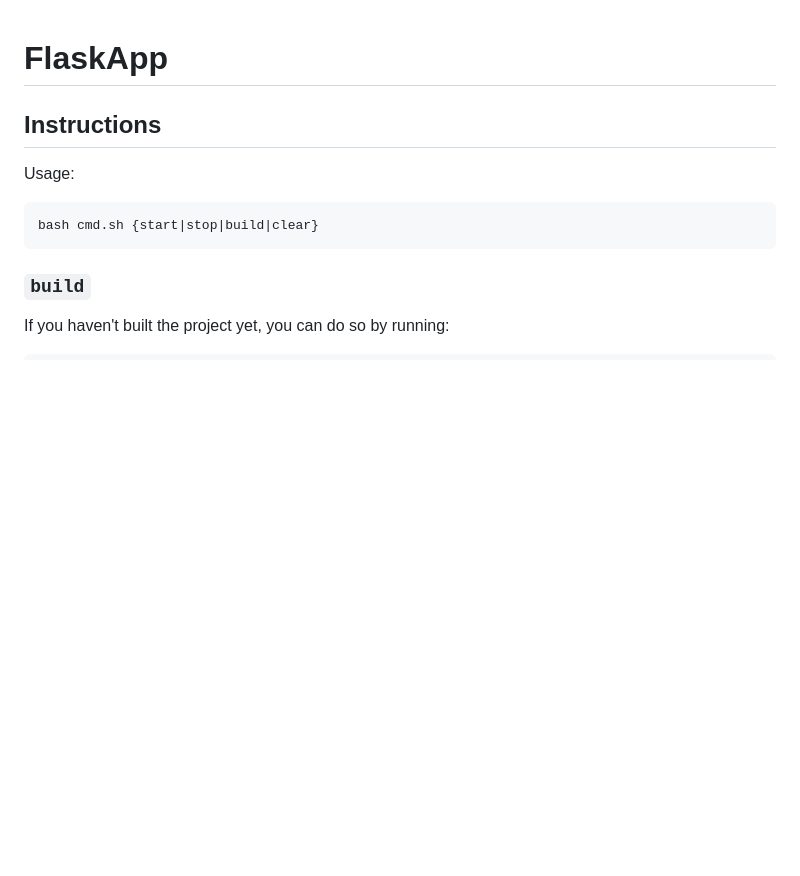
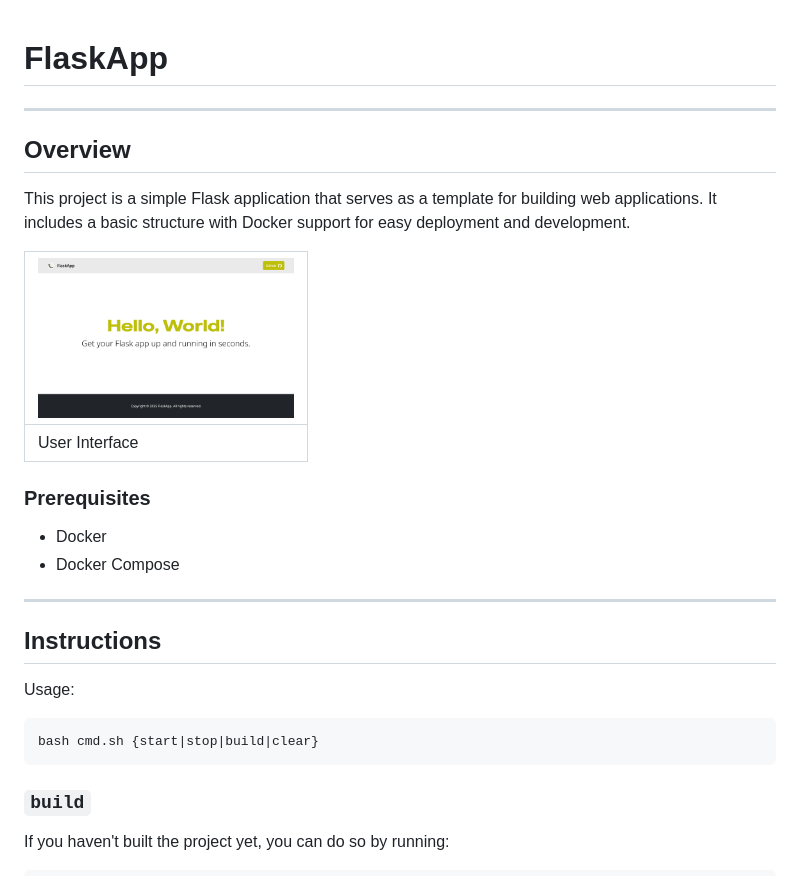
Before and after one commit to robertovicario/Python-App, a Markdown page: README.md, the part around the change. GitHub-like rendering; pictures changed too: docs/img/1.png (added); blank space fills up the shorter version.

```diff
--- a/README.md
+++ b/README.md
@@ -1,4 +1,21 @@
 # FlaskApp
+
+---
+
+## Overview
+
+This project is a simple Flask application that serves as a template for building web applications. It includes a basic structure with Docker support for easy deployment and development.
+
+| <img src="./docs/img/1.png" alt="UI" width="256"> |
+| - |
+| User Interface |
+
+### Prerequisites
+
+- Docker
+- Docker Compose
+
+---
 
 ## Instructions
 
```
Also changed, not shown: 6 other files.
